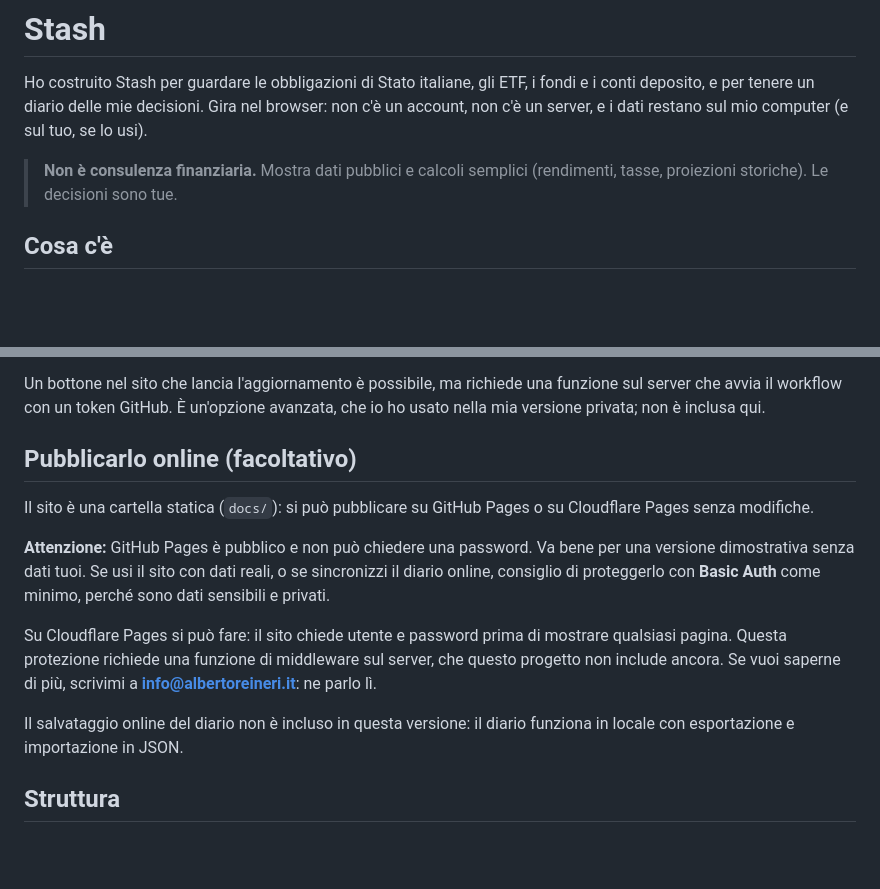
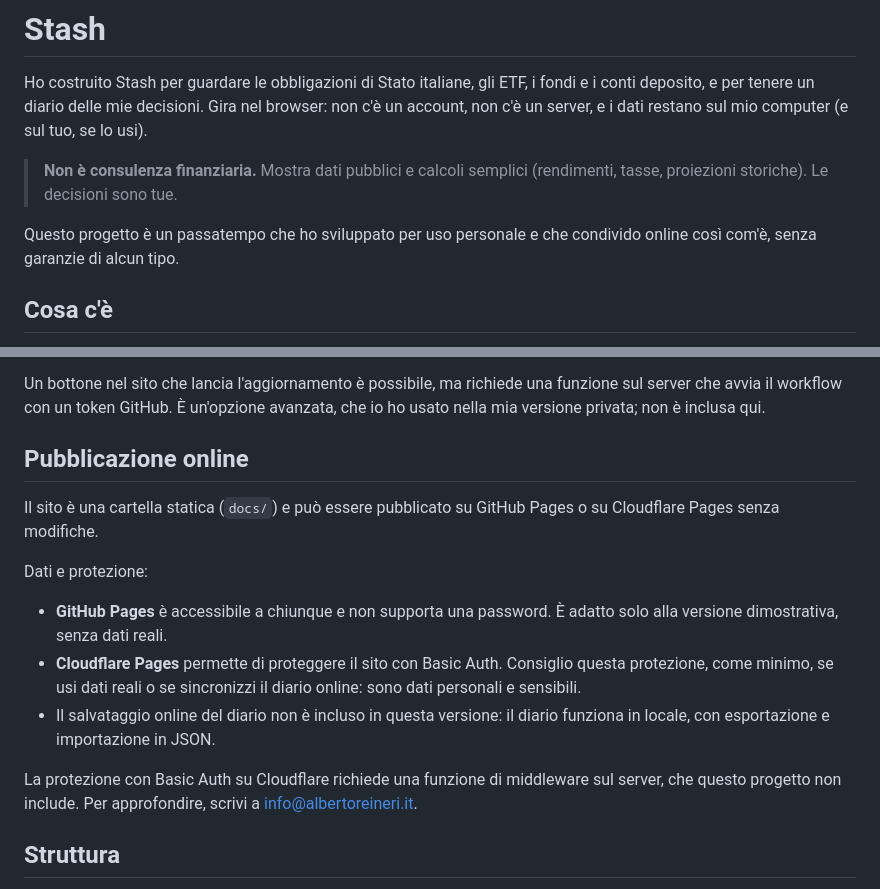
Before and after one commit to albertoreineri/Stash-Demo, a Markdown page: README.md, 2 parts joined by grey strips. Drawn GitHub-style; blank space fills up the shorter version.

Commit message:
README: nota su uso personale e sezione di pubblicazione riscritta
Co-Authored-By: Claude Sonnet 5 <noreply@anthropic.com>

```diff
--- a/README.md
+++ b/README.md
@@ -7,6 +7,9 @@ computer (e sul tuo, se lo usi).
 
 > **Non è consulenza finanziaria.** Mostra dati pubblici e calcoli semplici
 > (rendimenti, tasse, proiezioni storiche). Le decisioni sono tue.
+
+Questo progetto è un passatempo che ho sviluppato per uso personale e che
+condivido online così com'è, senza garanzie di alcun tipo.
 
 ## Cosa c'è
 
@@ -100,23 +103,24 @@ Un bottone nel sito che lancia l'aggiornamento è possibile, ma richiede una
 funzione sul server che avvia il workflow con un token GitHub. È un'opzione
 avanzata, che io ho usato nella mia versione privata; non è inclusa qui.
 
-## Pubblicarlo online (facoltativo)
+## Pubblicazione online
 
-Il sito è una cartella statica (`docs/`): si può pubblicare su GitHub Pages o su
-Cloudflare Pages senza modifiche.
+Il sito è una cartella statica (`docs/`) e può essere pubblicato su GitHub
+Pages o su Cloudflare Pages senza modifiche.
 
-**Attenzione:** GitHub Pages è pubblico e non può chiedere una password. Va
-bene per una versione dimostrativa senza dati tuoi. Se usi il sito con dati
-reali, o se sincronizzi il diario online, consiglio di proteggerlo con
-**Basic Auth** come minimo, perché sono dati sensibili e privati.
+Dati e protezione:
 
-Su Cloudflare Pages si può fare: il sito chiede utente e password prima di
-mostrare qualsiasi pagina. Questa protezione richiede una funzione di
-middleware sul server, che questo progetto non include ancora. Se vuoi
-saperne di più, scrivimi a **info@albertoreineri.it**: ne parlo lì.
+- **GitHub Pages** è accessibile a chiunque e non supporta una password. È
+  adatto solo alla versione dimostrativa, senza dati reali.
+- **Cloudflare Pages** permette di proteggere il sito con Basic Auth. Consiglio
+  questa protezione, come minimo, se usi dati reali o se sincronizzi il diario
+  online: sono dati personali e sensibili.
+- Il salvataggio online del diario non è incluso in questa versione: il diario
+  funziona in locale, con esportazione e importazione in JSON.
 
-Il salvataggio online del diario non è incluso in questa versione: il diario
-funziona in locale con esportazione e importazione in JSON.
+La protezione con Basic Auth su Cloudflare richiede una funzione di middleware
+sul server, che questo progetto non include. Per approfondire, scrivi a
+info@albertoreineri.it.
 
 ## Struttura
 
```
